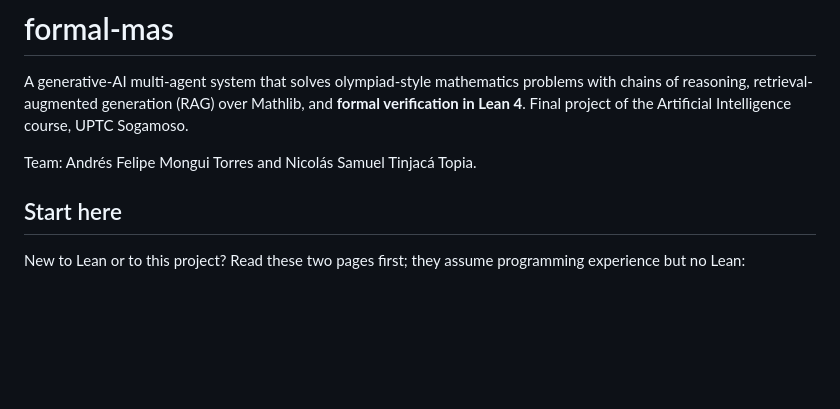
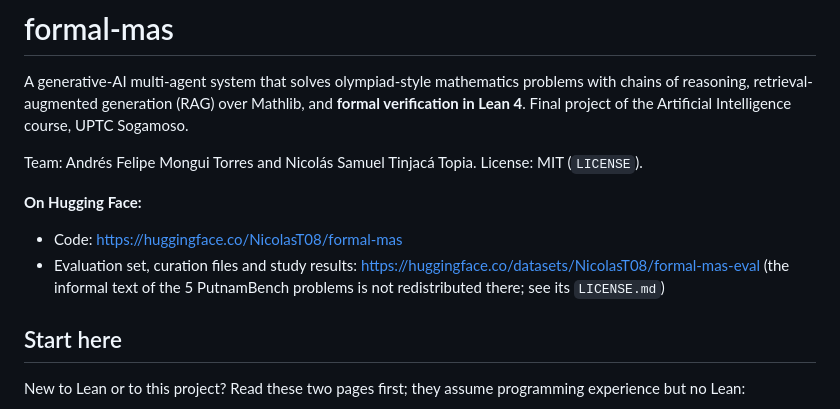
Before and after one commit to NicolasT08/MultiAgent, a Markdown page: README.md, the part around the change. GitHub-like rendering; blank space fills up the shorter version.

Commit message:
Add Hugging Face links

```diff
--- a/README.md
+++ b/README.md
@@ -5,7 +5,12 @@ with chains of reasoning, retrieval-augmented generation (RAG) over Mathlib, and
 **formal verification in Lean 4**. Final project of the Artificial Intelligence
 course, UPTC Sogamoso.
 
-Team: Andrés Felipe Mongui Torres and Nicolás Samuel Tinjacá Topia.
+Team: Andrés Felipe Mongui Torres and Nicolás Samuel Tinjacá Topia. License: MIT (`LICENSE`).
+
+**On Hugging Face:**
+- Code: https://huggingface.co/NicolasT08/formal-mas
+- Evaluation set, curation files and study results: https://huggingface.co/datasets/NicolasT08/formal-mas-eval
+  (the informal text of the 5 PutnamBench problems is not redistributed there; see its `LICENSE.md`)
 
 ## Start here
 
```
